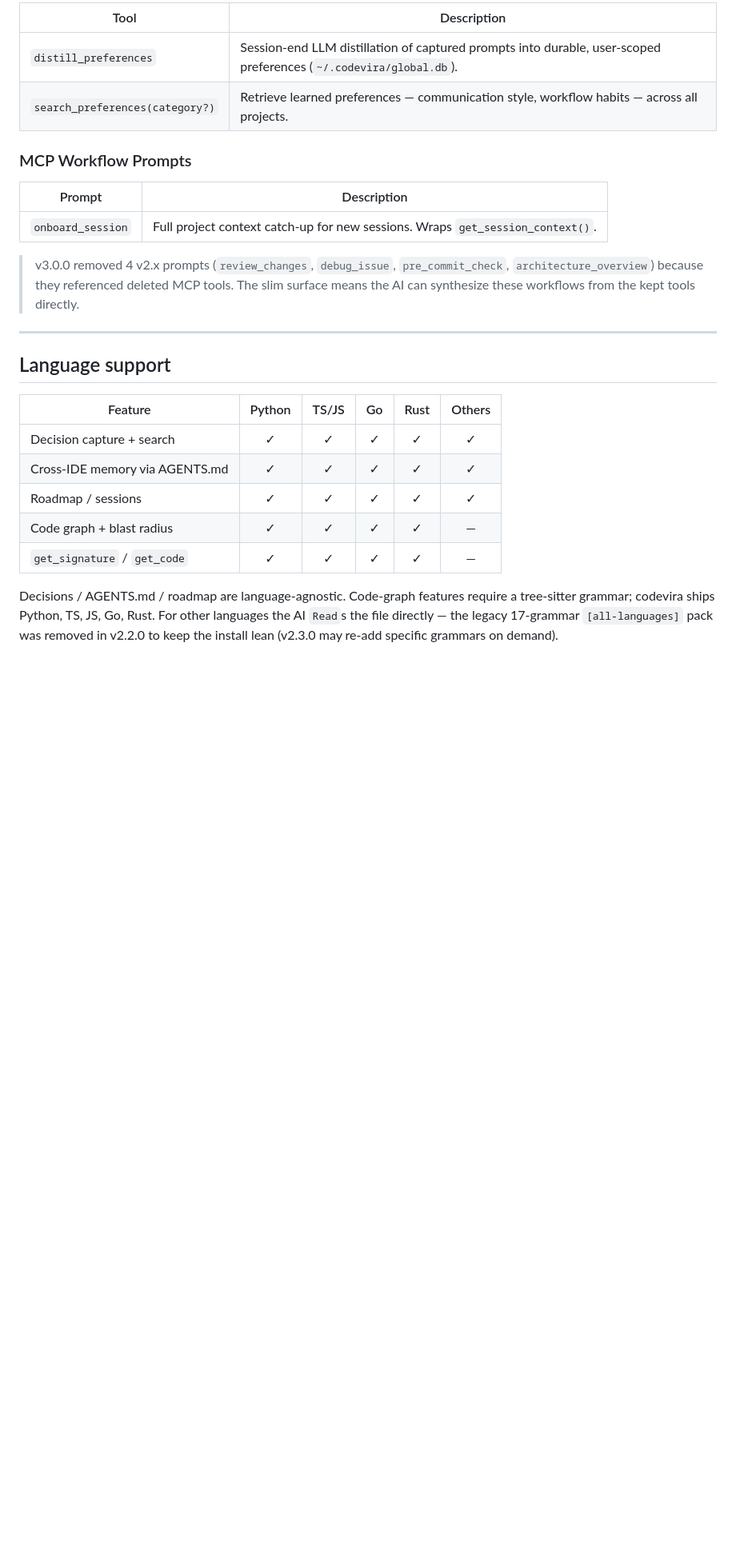
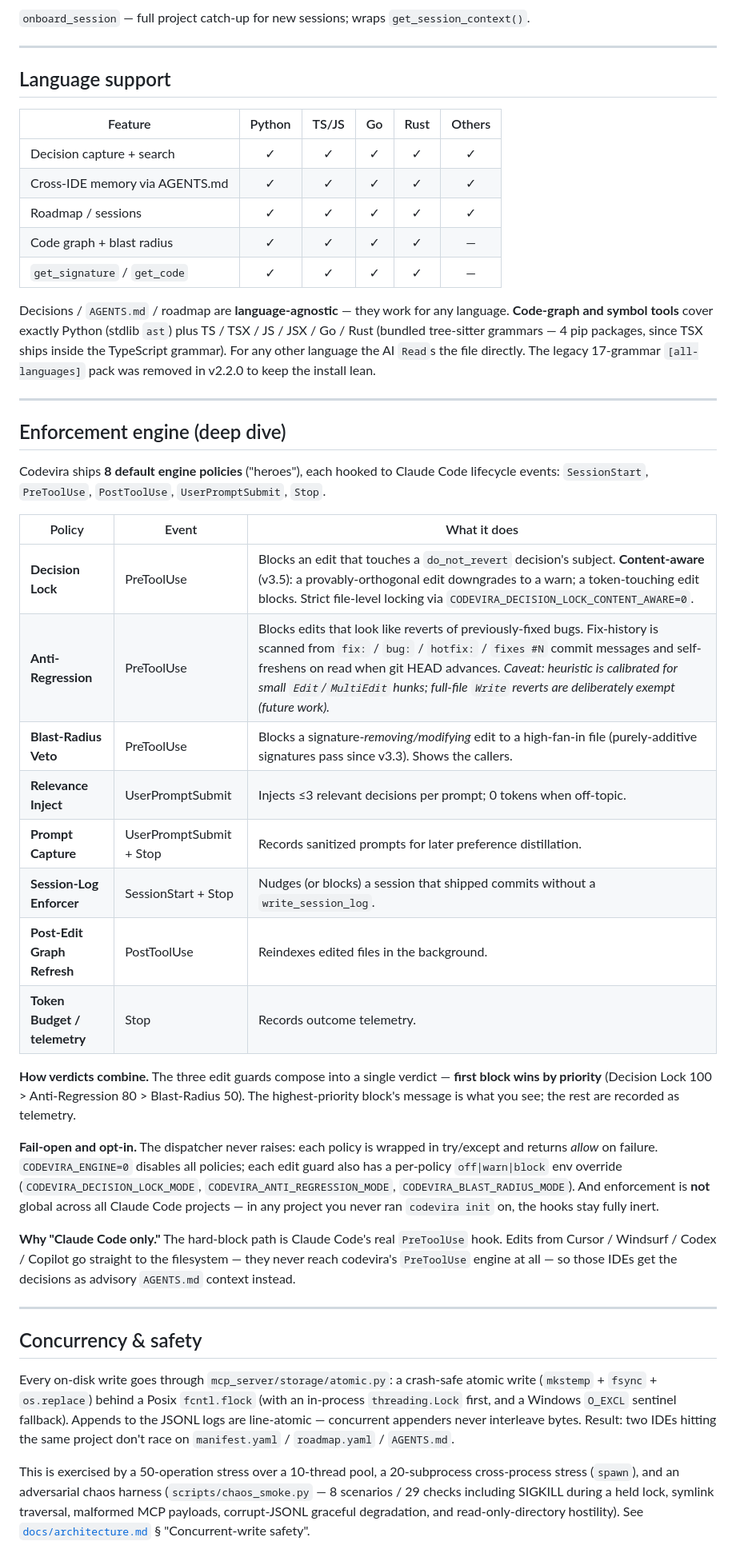
Before and after one commit to sachinshelke/codevira, a Markdown page: README.md, the part around one of its changes. Shown at 80% size. Drawn GitHub-style; blank space fills up the shorter version.

```diff
--- a/README.md
+++ b/README.md
@@ -441,34 +313,78 @@ kill list.
 
-| Tool | Description |
-|---|---|
-| `distill_preferences` | Session-end LLM distillation of captured prompts into durable, user-scoped preferences (`~/.codevira/global.db`). |
-| `search_preferences(category?)` | Retrieve learned preferences — communication style, workflow habits — across all projects. |
-
-### MCP Workflow Prompts
-
-| Prompt | Description |
-|---|---|
-| `onboard_session` | Full project context catch-up for new sessions. Wraps `get_session_context()`. |
-
-> v3.0.0 removed 4 v2.x prompts (`review_changes`, `debug_issue`,
-> `pre_commit_check`, `architecture_overview`) because they referenced
-> deleted MCP tools. The slim surface means the AI can synthesize
-> these workflows from the kept tools directly.
+`onboard_session` — full project catch-up for new sessions; wraps
+`get_session_context()`.
 
 ---
 
 ## Language support
 
-| Feature                       | Python | TS/JS | Go | Rust | Others |
-|-------------------------------|:------:|:-----:|:--:|:----:|:------:|
-| Decision capture + search     | ✓      | ✓     | ✓  | ✓    | ✓      |
-| Cross-IDE memory via AGENTS.md| ✓      | ✓     | ✓  | ✓    | ✓      |
-| Roadmap / sessions            | ✓      | ✓     | ✓  | ✓    | ✓      |
-| Code graph + blast radius     | ✓      | ✓     | ✓  | ✓    | —      |
-| `get_signature` / `get_code`  | ✓      | ✓     | ✓  | ✓    | —      |
+| Feature | Python | TS/JS | Go | Rust | Others |
+|---|:---:|:---:|:---:|:---:|:---:|
+| Decision capture + search | ✓ | ✓ | ✓ | ✓ | ✓ |
+| Cross-IDE memory via AGENTS.md | ✓ | ✓ | ✓ | ✓ | ✓ |
+| Roadmap / sessions | ✓ | ✓ | ✓ | ✓ | ✓ |
+| Code graph + blast radius | ✓ | ✓ | ✓ | ✓ | — |
+| `get_signature` / `get_code` | ✓ | ✓ | ✓ | ✓ | — |
 
-Decisions / AGENTS.md / roadmap are language-agnostic. Code-graph
-features require a tree-sitter grammar; codevira ships Python, TS, JS,
-Go, Rust. For other languages the AI `Read`s the file directly — the
-legacy 17-grammar `[all-languages]` pack was removed in v2.2.0 to keep
-the install lean (v2.3.0 may re-add specific grammars on demand).
+Decisions / `AGENTS.md` / roadmap are **language-agnostic** — they work for any
+language. **Code-graph and symbol tools** cover exactly Python (stdlib `ast`)
+plus TS / TSX / JS / JSX / Go / Rust (bundled tree-sitter grammars — 4 pip
+packages, since TSX ships inside the TypeScript grammar). For any other language
+the AI `Read`s the file directly. The legacy 17-grammar `[all-languages]` pack
+was removed in v2.2.0 to keep the install lean.
+
+---
+
+## Enforcement engine (deep dive)
+
+Codevira ships **8 default engine policies** ("heroes"), each hooked to Claude
+Code lifecycle events: `SessionStart`, `PreToolUse`, `PostToolUse`,
+`UserPromptSubmit`, `Stop`.
+
+| Policy | Event | What it does |
+|---|---|---|
+| **Decision Lock** | PreToolUse | Blocks an edit that touches a `do_not_revert` decision's subject. **Content-aware** (v3.5): a provably-orthogonal edit downgrades to a warn; a token-touching edit blocks. Strict file-level locking via `CODEVIRA_DECISION_LOCK_CONTENT_AWARE=0`. |
+| **Anti-Regression** | PreToolUse | Blocks edits that look like reverts of previously-fixed bugs. Fix-history is scanned from `fix:` / `bug:` / `hotfix:` / `fixes #N` commit messages and self-freshens on read when git HEAD advances. *Caveat: heuristic is calibrated for small `Edit`/`MultiEdit` hunks; full-file `Write` reverts are deliberately exempt (future work).* |
+| **Blast-Radius Veto** | PreToolUse | Blocks a signature-*removing/modifying* edit to a high-fan-in file (purely-additive signatures pass since v3.3). Shows the callers. |
+| **Relevance Inject** | UserPromptSubmit | Injects ≤3 relevant decisions per prompt; 0 tokens when off-topic. |
+| **Prompt Capture** | UserPromptSubmit + Stop | Records sanitized prompts for later preference distillation. |
+| **Session-Log Enforcer** | SessionStart + Stop | Nudges (or blocks) a session that shipped commits without a `write_session_log`. |
+| **Post-Edit Graph Refresh** | PostToolUse | Reindexes edited files in the background. |
+| **Token Budget / telemetry** | Stop | Records outcome telemetry. |
+
+**How verdicts combine.** The three edit guards compose into a single verdict —
+**first block wins by priority** (Decision Lock 100 > Anti-Regression 80 >
+Blast-Radius 50). The highest-priority block's message is what you see; the rest
+are recorded as telemetry.
+
+**Fail-open and opt-in.** The dispatcher never raises: each policy is wrapped in
+try/except and returns *allow* on failure. `CODEVIRA_ENGINE=0` disables all
+policies; each edit guard also has a per-policy `off|warn|block` env override
+(`CODEVIRA_DECISION_LOCK_MODE`, `CODEVIRA_ANTI_REGRESSION_MODE`,
+`CODEVIRA_BLAST_RADIUS_MODE`). And enforcement is **not** global across all
+Claude Code projects — in any project you never ran `codevira init` on, the
+hooks stay fully inert.
+
+**Why "Claude Code only."** The hard-block path is Claude Code's real
+`PreToolUse` hook. Edits from Cursor / Windsurf / Codex / Copilot go straight to
+the filesystem — they never reach codevira's `PreToolUse` engine at all — so
+those IDEs get the decisions as advisory `AGENTS.md` context instead.
+
+---
+
+## Concurrency & safety
+
+Every on-disk write goes through `mcp_server/storage/atomic.py`: a crash-safe
+atomic write (`mkstemp` + `fsync` + `os.replace`) behind a Posix `fcntl.flock`
+(with an in-process `threading.Lock` first, and a Windows `O_EXCL` sentinel
+fallback). Appends to the JSONL logs are line-atomic — concurrent appenders never
+interleave bytes. Result: two IDEs hitting the same project don't race on
+`manifest.yaml` / `roadmap.yaml` / `AGENTS.md`.
+
+This is exercised by a 50-operation stress over a 10-thread pool, a 20-subprocess
+cross-process stress (`spawn`), and an adversarial chaos harness
+(`scripts/chaos_smoke.py` — 8 scenarios / 29 checks including SIGKILL during a
+held lock, symlink traversal, malformed MCP payloads, corrupt-JSONL graceful
+degradation, and read-only-directory hostility). See
+[`docs/architecture.md`](docs/architecture.md) § "Concurrent-write safety".
+
```
Also changed, not shown: other parts of README.md (+235 -366 lines).
